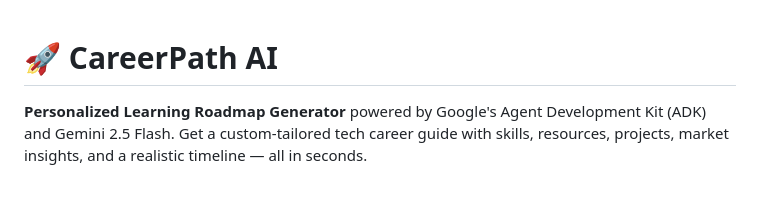
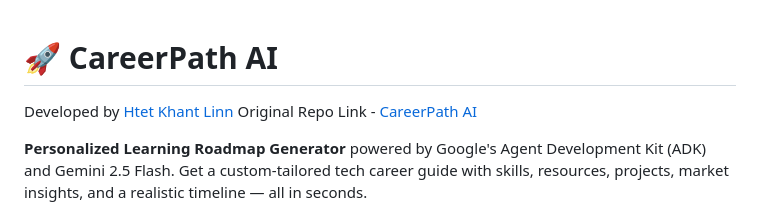
Before and after one commit to Htet-Khant-Linn/careerpath-ai, a Markdown page: README.md, the part around the change. Drawn GitHub-style; blank space fills up the shorter version.

Commit message:
Update README with developer and repo details
Added developer information and original repo link.

```diff
--- a/README.md
+++ b/README.md
@@ -1,4 +1,7 @@
 # 🚀 CareerPath AI
+
+Developed by [Htet Khant Linn](https://github.com/Htet-Khant-Linn)
+Original Repo Link - [CareerPath AI](https://github.com/Htet-Khant-Linn/careerpath-ai)
 
 **Personalized Learning Roadmap Generator** powered by Google's Agent Development Kit (ADK) and Gemini 2.5 Flash. Get a custom-tailored tech career guide with skills, resources, projects, market insights, and a realistic timeline — all in seconds.
 
```
